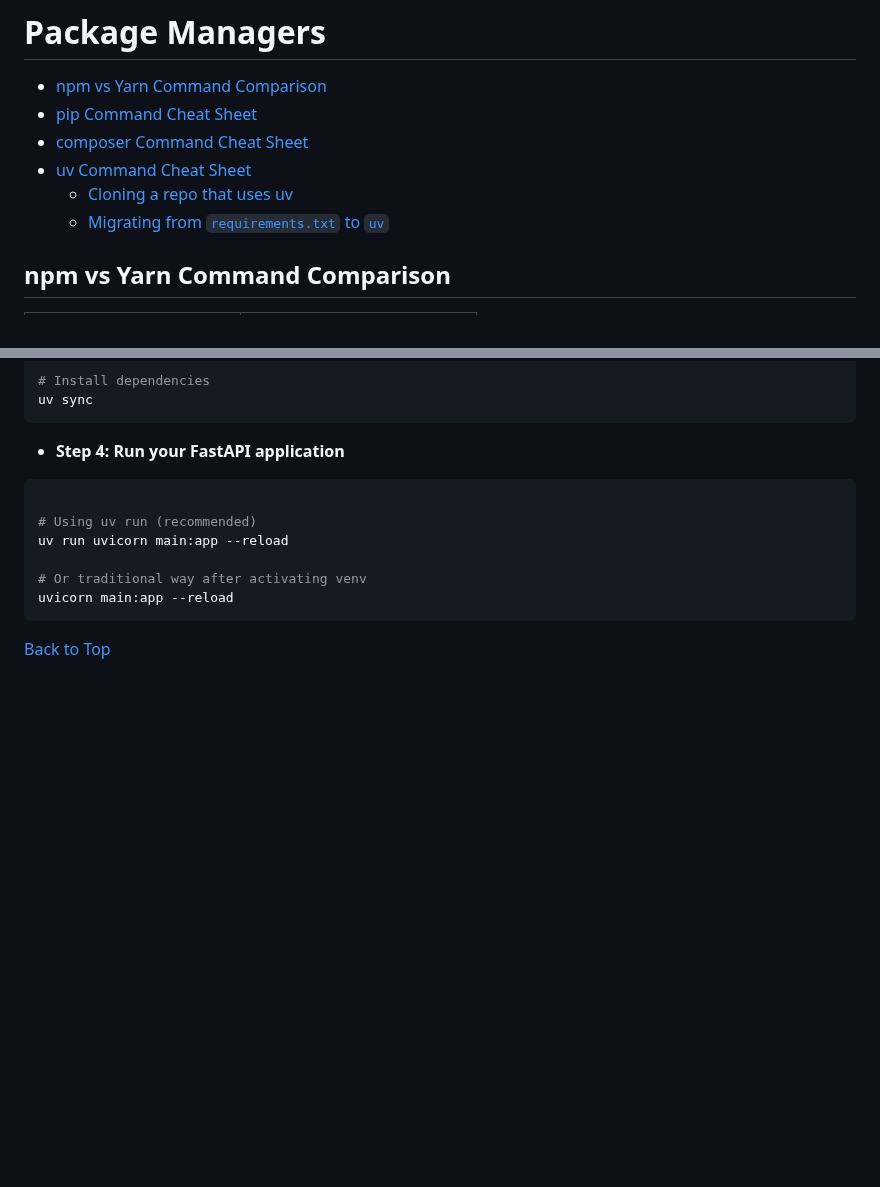
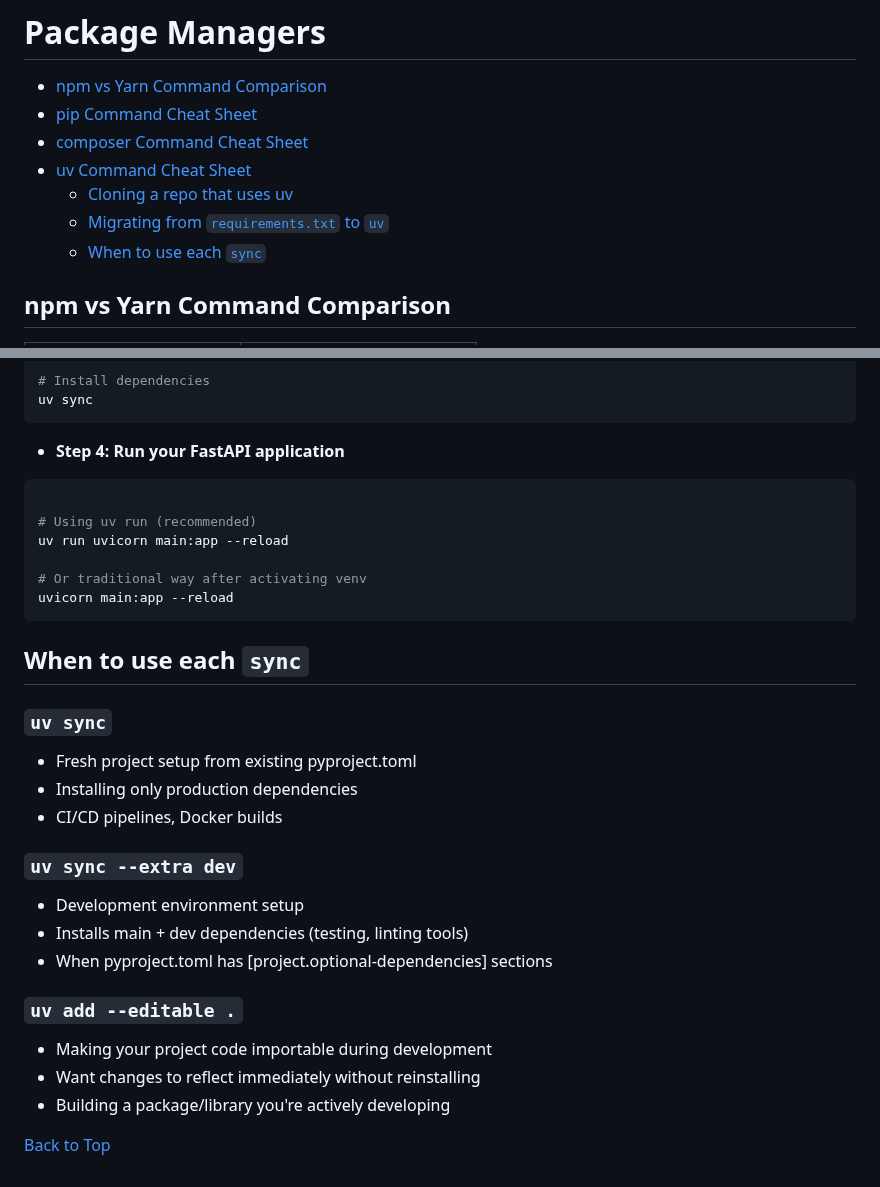
Before and after one commit to mugabiBenjamin/research, a Markdown page: package-managers.md, 2 parts joined by grey strips. Rendered like a GitHub page; blank space fills up the shorter version.

Commit message:
Add section on when to use each `sync` for uv command

````diff
--- a/package-managers.md
+++ b/package-managers.md
@@ -6,6 +6,7 @@
 - [uv Command Cheat Sheet](#uv-command-cheat-sheet)
   - [Cloning a repo that uses uv](#cloning-a-repo-that-uses-uv)
   - [Migrating from `requirements.txt` to `uv`](#migrating-from-requirementstxt-to-uv)
+  - [When to use each `sync`](#when-to-use-each-sync)
 
 ## npm vs Yarn Command Comparison
 
@@ -223,4 +224,24 @@ uv run uvicorn main:app --reload
 uvicorn main:app --reload
 ```
 
+## When to use each `sync`
+
+### `uv sync`
+
+- Fresh project setup from existing pyproject.toml
+- Installing only production dependencies
+- CI/CD pipelines, Docker builds
+
+### `uv sync --extra dev`
+
+- Development environment setup
+- Installs main + dev dependencies (testing, linting tools)
+- When pyproject.toml has [project.optional-dependencies] sections
+
+### `uv add --editable .`
+
+- Making your project code importable during development
+- Want changes to reflect immediately without reinstalling
+- Building a package/library you're actively developing
+
 [Back to Top](#package-managers)
````
Also changed, not shown: other parts of package-managers.md (+2 -2 lines).
